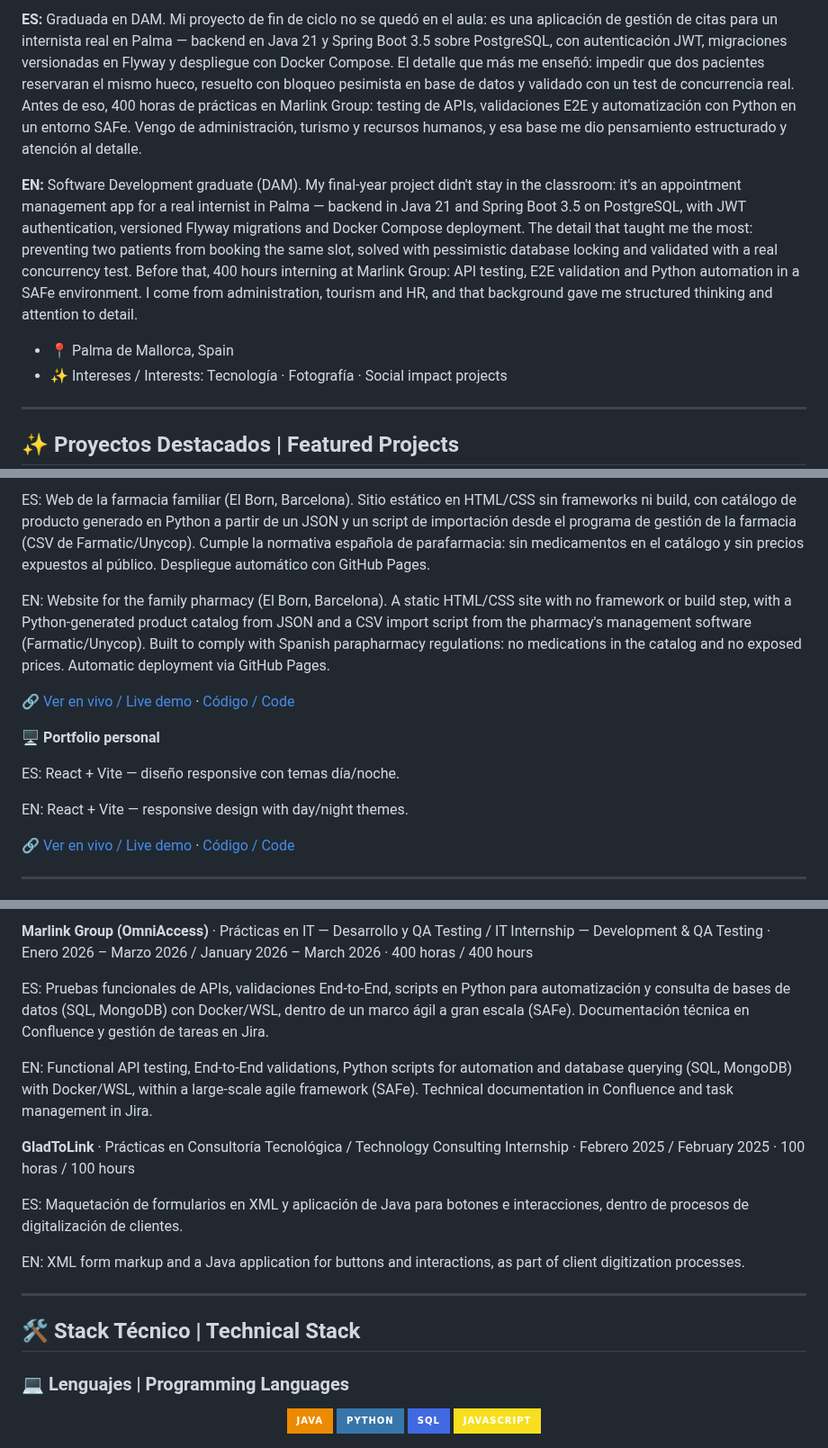
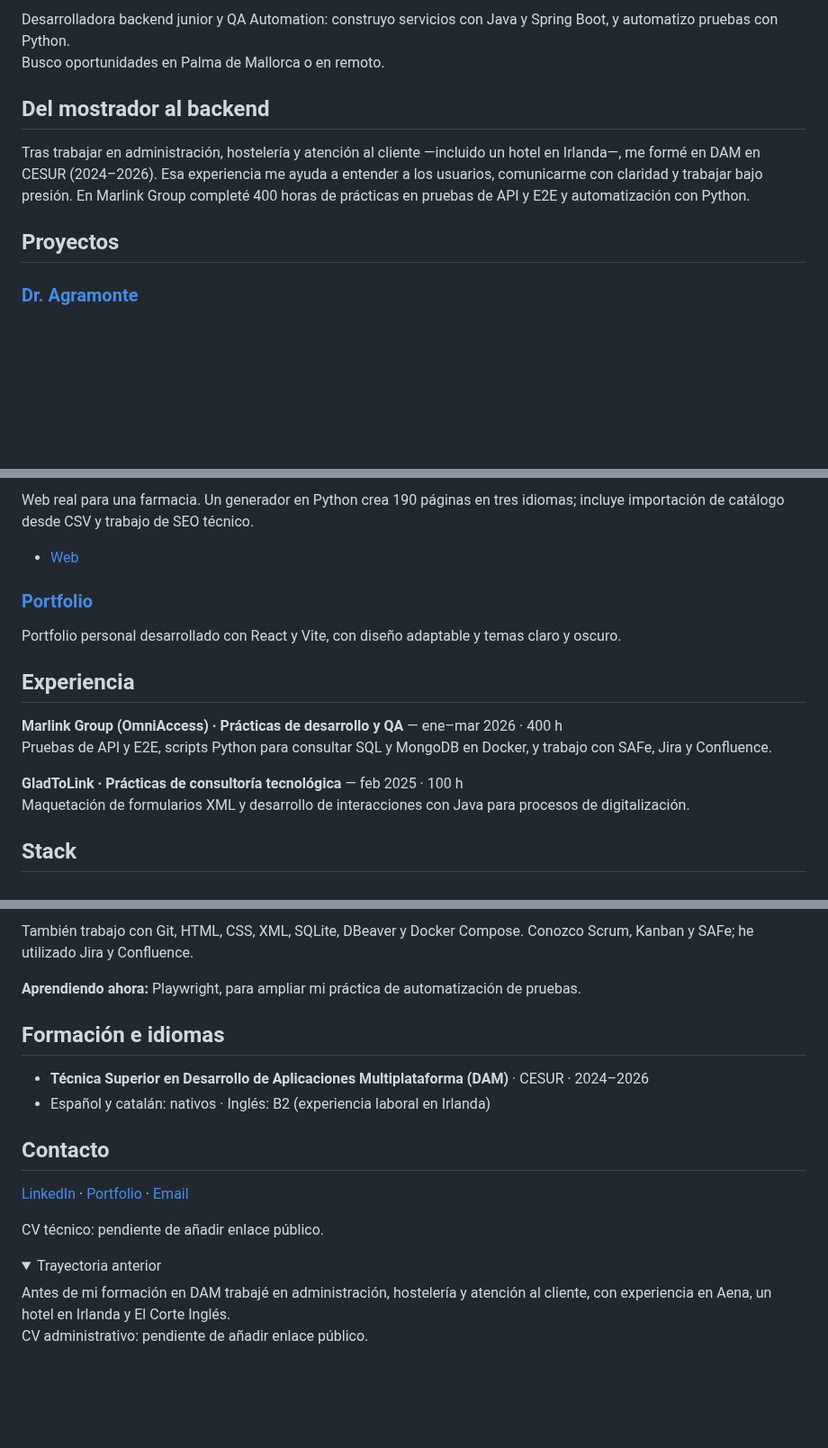
Before and after one commit to maragramonte/maragramonte, a Markdown page: README.md, 3 parts joined by grey strips. Shown at 90% size. Rendered like a GitHub page; folded sections open; badges without logos; blank space fills up the shorter version.

Commit message:
Improve GitHub profile README

```diff
--- a/README.md
+++ b/README.md
@@ -11,14 +10,12 @@
 
-**ES:**
-Graduada en DAM. Mi proyecto de fin de ciclo no se quedó en el aula: es una aplicación de gestión de citas para un internista real en Palma — backend en Java 21 y Spring Boot 3.5 sobre PostgreSQL, con autenticación JWT, migraciones versionadas en Flyway y despliegue con Docker Compose. El detalle que más me enseñó: impedir que dos pacientes reservaran el mismo hueco, resuelto con bloqueo pesimista en base de datos y validado con un test de concurrencia real. Antes de eso, 400 horas de prácticas en Marlink Group: testing de APIs, validaciones E2E y automatización con Python en un entorno SAFe. Vengo de administración, turismo y recursos humanos, y esa base me dio pensamiento estructurado y atención al detalle.
+Desarrolladora backend junior y QA Automation: construyo servicios con Java y Spring Boot, y automatizo pruebas con Python.
+Busco oportunidades en Palma de Mallorca o en remoto.
 
-**EN:**
-Software Development graduate (DAM). My final-year project didn't stay in the classroom: it's an appointment management app for a real internist in Palma — backend in Java 21 and Spring Boot 3.5 on PostgreSQL, with JWT authentication, versioned Flyway migrations and Docker Compose deployment. The detail that taught me the most: preventing two patients from booking the same slot, solved with pessimistic database locking and validated with a real concurrency test. Before that, 400 hours interning at Marlink Group: API testing, E2E validation and Python automation in a SAFe environment. I come from administration, tourism and HR, and that background gave me structured thinking and attention to detail.
+## Del mostrador al backend
 
-- 📍 Palma de Mallorca, Spain
-- ✨ Intereses / Interests: Tecnología · Fotografía · Social impact projects
+Tras trabajar en administración, hostelería y atención al cliente —incluido un hotel en Irlanda—, me formé en DAM en CESUR (2024–2026). Esa experiencia me ayuda a entender a los usuarios, comunicarme con claridad y trabajar bajo presión. En Marlink Group completé 400 horas de prácticas en pruebas de API y E2E y automatización con Python.
 
----
+## Proyectos
 
-## ✨ Proyectos Destacados | Featured Projects
+### [Dr. Agramonte](https://github.com/maragramonte/dr-agramonte)
 
@@ -34,17 +33,19 @@ EN: Appointment management app for a real internist in Palma. Backend in Java 21
 
-ES: Web de la farmacia familiar (El Born, Barcelona). Sitio estático en HTML/CSS sin frameworks ni build, con catálogo de producto generado en Python a partir de un JSON y un script de importación desde el programa de gestión de la farmacia (CSV de Farmatic/Unycop). Cumple la normativa española de parafarmacia: sin medicamentos en el catálogo y sin precios expuestos al público. Despliegue automático con GitHub Pages.
+Web real para una farmacia. Un generador en Python crea 190 páginas en tres idiomas; incluye importación de catálogo desde CSV y trabajo de SEO técnico.
 
-EN: Website for the family pharmacy (El Born, Barcelona). A static HTML/CSS site with no framework or build step, with a Python-generated product catalog from JSON and a CSV import script from the pharmacy's management software (Farmatic/Unycop). Built to comply with Spanish parapharmacy regulations: no medications in the catalog and no exposed prices. Automatic deployment via GitHub Pages.
+- [Web](https://maragramonte.github.io/Farmacia-Agramonte/)
 
-🔗 [Ver en vivo / Live demo](https://maragramonte.github.io/Farmacia-Agramonte/) · [Código / Code](https://github.com/maragramonte/Farmacia-Agramonte)
+### [Portfolio](https://maragramonte.github.io/mi-portfolio/)
 
-**🖥️ Portfolio personal**
+Portfolio personal desarrollado con React y Vite, con diseño adaptable y temas claro y oscuro.
 
-ES: React + Vite — diseño responsive con temas día/noche.
+## Experiencia
 
-EN: React + Vite — responsive design with day/night themes.
+**Marlink Group (OmniAccess) · Prácticas de desarrollo y QA** — ene–mar 2026 · 400 h
+Pruebas de API y E2E, scripts Python para consultar SQL y MongoDB en Docker, y trabajo con SAFe, Jira y Confluence.
 
-🔗 [Ver en vivo / Live demo](https://maragramonte.github.io/mi-portfolio/) · [Código / Code](https://github.com/maragramonte/mi-portfolio)
+**GladToLink · Prácticas de consultoría tecnológica** — feb 2025 · 100 h
+Maquetación de formularios XML y desarrollo de interacciones con Java para procesos de digitalización.
 
----
+## Stack
 
@@ -52,25 +53,22 @@ EN: React + Vite — responsive design with day/night themes.
 
-**Marlink Group (OmniAccess)** · Prácticas en IT — Desarrollo y QA Testing / IT Internship — Development & QA Testing · Enero 2026 – Marzo 2026 / January 2026 – March 2026 · 400 horas / 400 hours
+También trabajo con Git, HTML, CSS, XML, SQLite, DBeaver y Docker Compose. Conozco Scrum, Kanban y SAFe; he utilizado Jira y Confluence.
 
-ES: Pruebas funcionales de APIs, validaciones End-to-End, scripts en Python para automatización y consulta de bases de datos (SQL, MongoDB) con Docker/WSL, dentro de un marco ágil a gran escala (SAFe). Documentación técnica en Confluence y gestión de tareas en Jira.
+**Aprendiendo ahora:** Playwright, para ampliar mi práctica de automatización de pruebas.
 
-EN: Functional API testing, End-to-End validations, Python scripts for automation and database querying (SQL, MongoDB) with Docker/WSL, within a large-scale agile framework (SAFe). Technical documentation in Confluence and task management in Jira.
+## Formación e idiomas
 
-**GladToLink** · Prácticas en Consultoría Tecnológica / Technology Consulting Internship · Febrero 2025 / February 2025 · 100 horas / 100 hours
+- **Técnica Superior en Desarrollo de Aplicaciones Multiplataforma (DAM)** · CESUR · 2024–2026
+- Español y catalán: nativos · Inglés: B2 (experiencia laboral en Irlanda)
 
-ES: Maquetación de formularios en XML y aplicación de Java para botones e interacciones, dentro de procesos de digitalización de clientes.
+## Contacto
 
-EN: XML form markup and a Java application for buttons and interactions, as part of client digitization processes.
+[LinkedIn](https://www.linkedin.com/in/maragramonte/) · [Portfolio](https://maragramonte.github.io/mi-portfolio/) · [Email](mailto:agramontecampos01@gmail.com)
 
----
+CV técnico: pendiente de añadir enlace público.
 
-## 🛠 Stack Técnico | Technical Stack
+<details>
+<summary>Trayectoria anterior</summary>
 
-### 💻 Lenguajes | Programming Languages
-<div align="center">
-<img src="https://img.shields.io/badge/Java-ED8B00?style=for-the-badge&logo=openjdk&logoColor=white"/>
-<img src="https://img.shields.io/badge/Python-3776AB?style=for-the-badge&logo=python&logoColor=white"/>
-<img src="https://img.shields.io/badge/SQL-4169E1?style=for-the-badge&logo=postgresql&logoColor=white"/>
-<img src="https://img.shields.io/badge/JavaScript-F7DF1E?style=for-the-badge&logo=javascript&logoColor=black"/>
-</div>
+Antes de mi formación en DAM trabajé en administración, hostelería y atención al cliente, con experiencia en Aena, un hotel en Irlanda y El Corte Inglés.
+CV administrativo: pendiente de añadir enlace público.
 
```
Also changed, not shown: other parts of README.md (+17 -94 lines), assets/banner.jpg (added), assets/projects/dr-agramonte.jpg (added), assets/projects/farmacia-agramonte.jpg (added).
